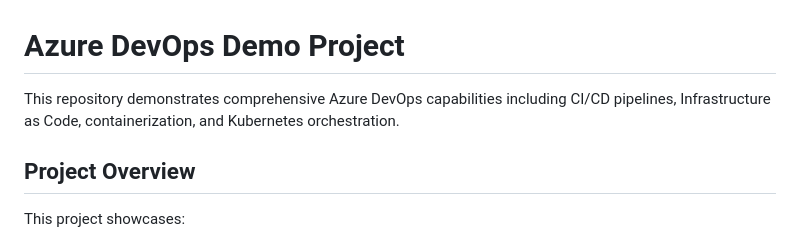
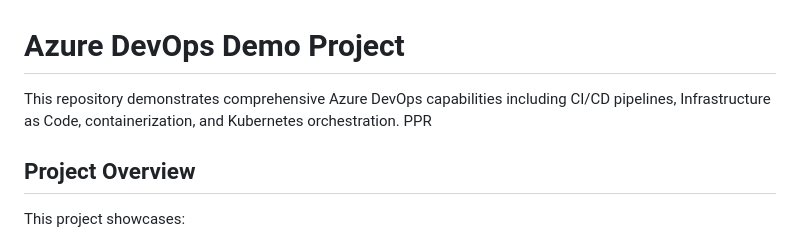
Before and after one commit to PTPAC/DevOpsDemo, a Markdown page: README.md, the part around the change. Rendered like a GitHub page.

```diff
--- a/README.md
+++ b/README.md
@@ -1,6 +1,6 @@
 # Azure DevOps Demo Project
 
-This repository demonstrates comprehensive Azure DevOps capabilities including CI/CD pipelines, Infrastructure as Code, containerization, and Kubernetes orchestration.
+This repository demonstrates comprehensive Azure DevOps capabilities including CI/CD pipelines, Infrastructure as Code, containerization, and Kubernetes orchestration. PPR
 
 ## Project Overview
 
```
